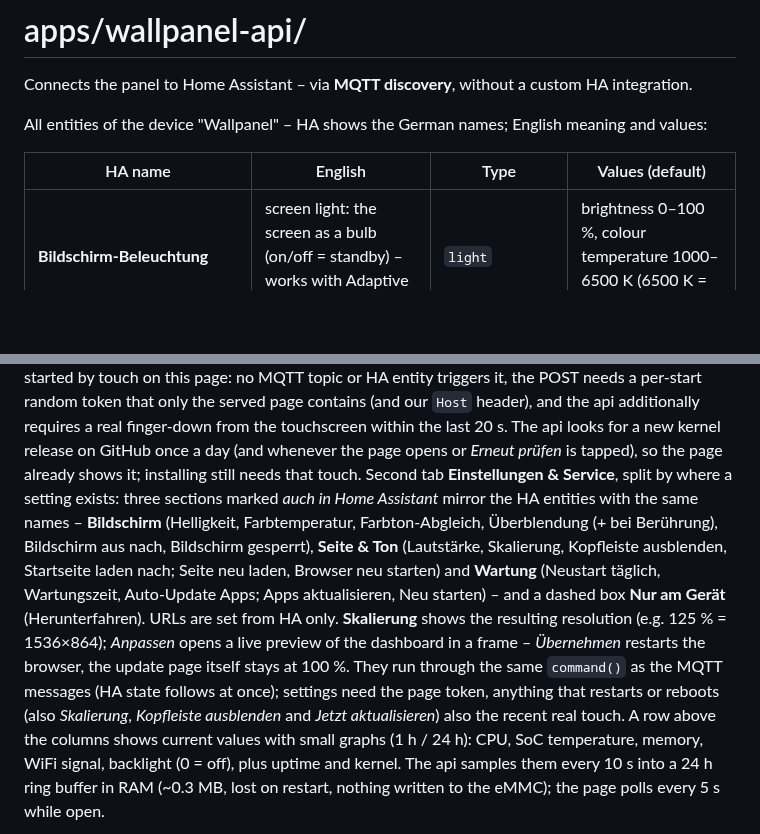
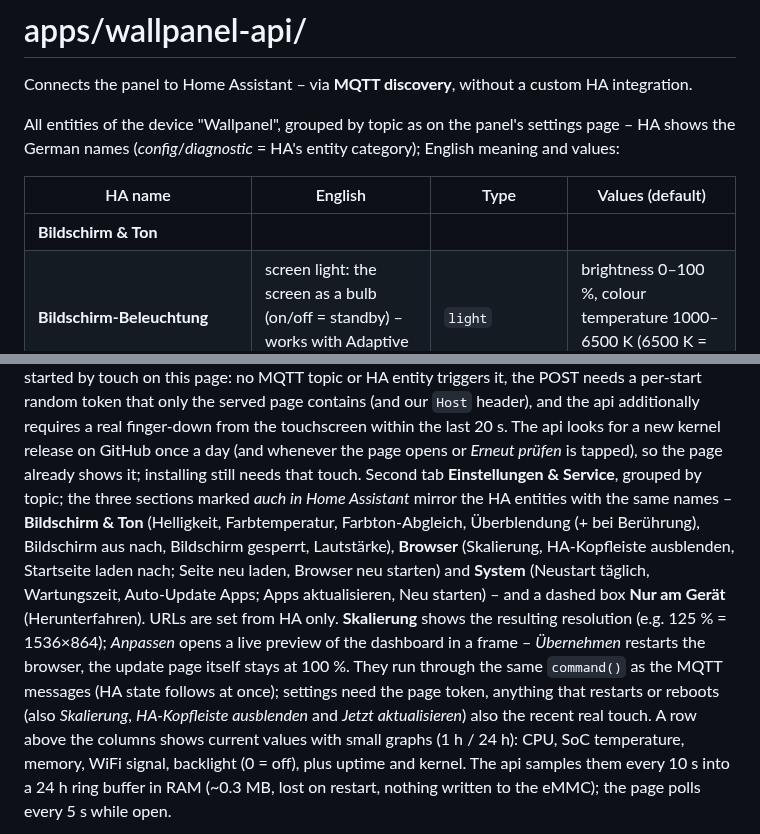
Before and after one commit to chriopter/iiyama-tw2424as-linux, a Markdown page: apps/wallpanel-api/README.md, 2 parts joined by grey strips. Drawn GitHub-style; blank space fills up the shorter version.

```diff
--- a/apps/wallpanel-api/README.md
+++ b/apps/wallpanel-api/README.md
@@ -2,10 +2,12 @@
 
 Connects the panel to Home Assistant – via **MQTT discovery**, without a custom HA integration.
 
-All entities of the device "Wallpanel" – HA shows the German names; English meaning and values:
+All entities of the device "Wallpanel", grouped by topic as on the panel's settings page – HA shows the German
+names (*config*/*diagnostic* = HA's entity category); English meaning and values:
 
 | HA name | English | Type | Values (default) |
 |---|---|---|---|
+| **Bildschirm & Ton** | | | |
 | **Bildschirm-Beleuchtung** | screen light: the screen as a bulb (on/off = standby) – works with Adaptive Lighting | `light` | brightness 0–100 %, colour temperature 1000–6500 K (6500 K = neutral) |
 | **Bildschirm an/aus** | screen on/off; off = standby (backlight off, animations paused, touch wakes) | `switch` | on/off |
 | **Bildschirm gesperrt** | screen locked: off, HA on-commands and touch wake ignored (power key still works) | `switch` | on/off (off) |
@@ -64,16 +69,16 @@ needs a per-start random token that only the served page contains (and our `Host
 additionally requires a real finger-down from the touchscreen within the last 20 s.
 The api looks for a new kernel release on GitHub once a day (and whenever the page opens or *Erneut prüfen* is
 tapped), so the page already shows it; installing still needs that touch.
-Second tab **Einstellungen & Service**, split by where a setting exists: three sections marked *auch in Home
-Assistant* mirror the HA entities with the same names – **Bildschirm** (Helligkeit, Farbtemperatur,
-Farbton-Abgleich, Überblendung (+ bei Berührung), Bildschirm aus nach, Bildschirm gesperrt), **Seite & Ton**
-(Lautstärke, Skalierung, Kopfleiste ausblenden, Startseite laden nach; Seite neu laden, Browser neu starten) and
-**Wartung** (Neustart täglich, Wartungszeit, Auto-Update Apps; Apps aktualisieren, Neu starten) – and a dashed box
-**Nur am Gerät** (Herunterfahren). URLs are set from HA only. **Skalierung** shows the resulting resolution
+Second tab **Einstellungen & Service**, grouped by topic; the three sections marked *auch in Home Assistant*
+mirror the HA entities with the same names – **Bildschirm & Ton** (Helligkeit, Farbtemperatur, Farbton-Abgleich,
+Überblendung (+ bei Berührung), Bildschirm aus nach, Bildschirm gesperrt, Lautstärke), **Browser** (Skalierung,
+HA-Kopfleiste ausblenden, Startseite laden nach; Seite neu laden, Browser neu starten) and **System** (Neustart
+täglich, Wartungszeit, Auto-Update Apps; Apps aktualisieren, Neu starten) – and a dashed box **Nur am Gerät**
+(Herunterfahren). URLs are set from HA only. **Skalierung** shows the resulting resolution
 (e.g. 125 % = 1536×864); *Anpassen* opens a live preview of the dashboard in a frame – *Übernehmen* restarts the
 browser, the update page itself stays at 100 %.
 They run through the same `command()` as the MQTT messages (HA state follows at once); settings need the page
-token, anything that restarts or reboots (also *Skalierung*, *Kopfleiste ausblenden* and *Jetzt aktualisieren*) also the recent real touch.
+token, anything that restarts or reboots (also *Skalierung*, *HA-Kopfleiste ausblenden* and *Jetzt aktualisieren*) also the recent real touch.
 A row above the columns shows current values with small graphs (1 h / 24 h): CPU, SoC temperature, memory,
 WiFi signal, backlight (0 = off), plus uptime and kernel. The api samples them every 10 s into a 24 h ring
 buffer in RAM (~0.3 MB, lost on restart, nothing written to the eMMC); the page polls every 5 s while open.
```
Also changed, not shown: other parts of apps/wallpanel-api/README.md (+11 -8 lines), README.md (+10 -2 lines), apps/wallpanel-kiosk/README.md (+1 -1 lines), docs/images/update-page-settings.png (added), docs/images/update-page-updates.png (added), 3 other files.
